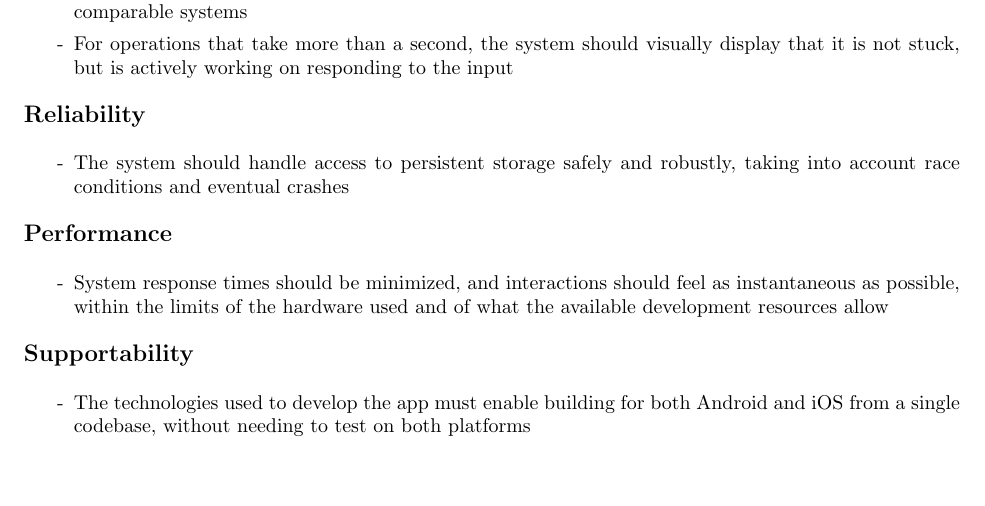
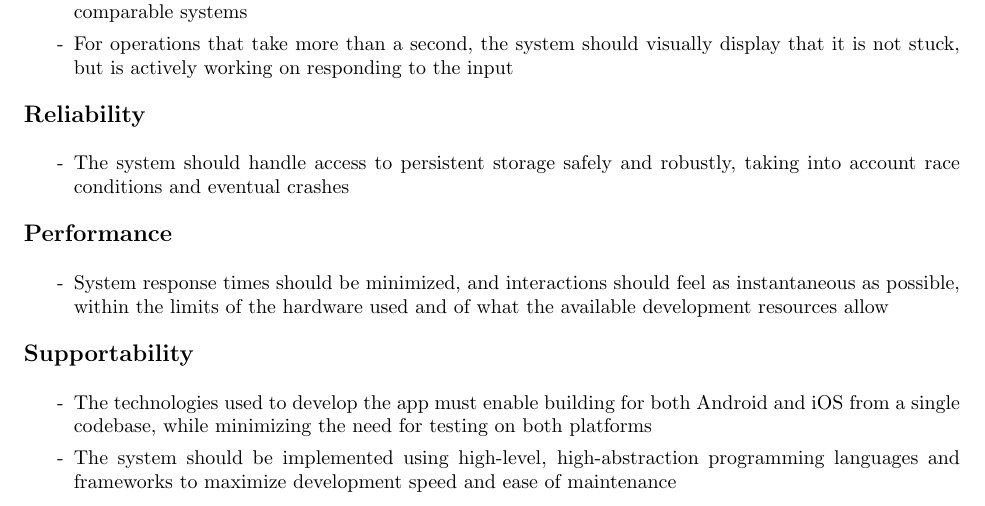
Before and after one commit to Software-Engineering-Unimib/lo-presti-greenroute-lop, a LaTeX document (documents/specifications/main.tex, which reads documents/specifications/tex/analysis/supplementary_specifications.tex): part of page 8 of 8, cut so that both start at the same text, the shorter picture padded with empty space. Compiled offline with pdfLaTeX.

Commit message:
docs(specifications): make a slight correction in the supplementary specifications, edit the .gitignore so that .toc files are ignored

```diff
--- a/documents/specifications/tex/analysis/supplementary_specifications.tex
+++ b/documents/specifications/tex/analysis/supplementary_specifications.tex
@@ -29,5 +29,6 @@ This document is the repository of all GreenRoute requirements not captured in t
 
 {\large \textbf{Supportability}} \\
 \begin{itemize}[label=-,itemsep=0pt, topsep=0pt]
-	\item The technologies used to develop the app must enable building for both Android and iOS from a single codebase, without needing to test on both platforms
+	\item The technologies used to develop the app must enable building for both Android and iOS from a single codebase, while minimizing the need for testing on both platforms
+	\item The system should be implemented using high-level, high-abstraction programming languages and frameworks to maximize development speed and ease of maintenance
 \end{itemize}
```
Also changed, not shown: 1 other file.
